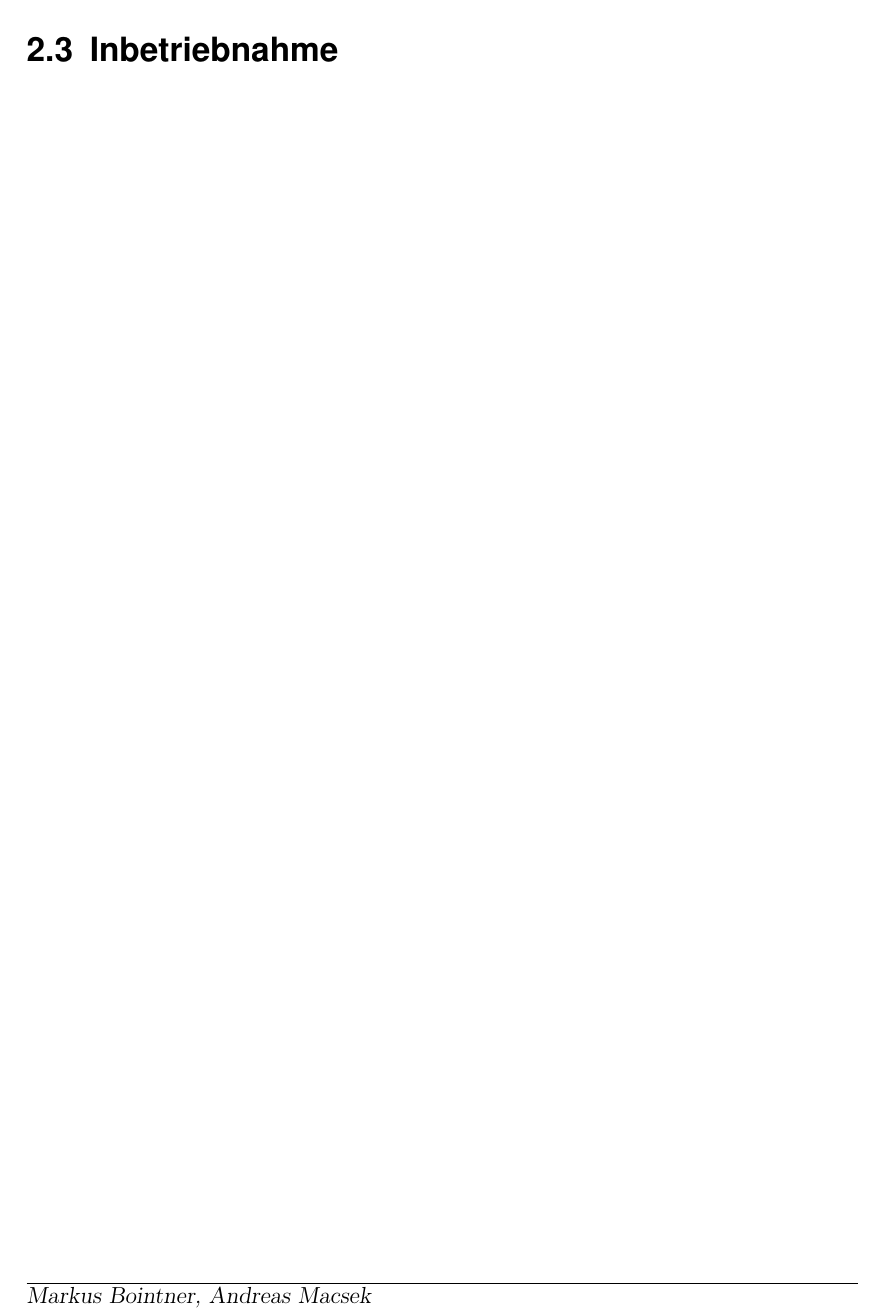
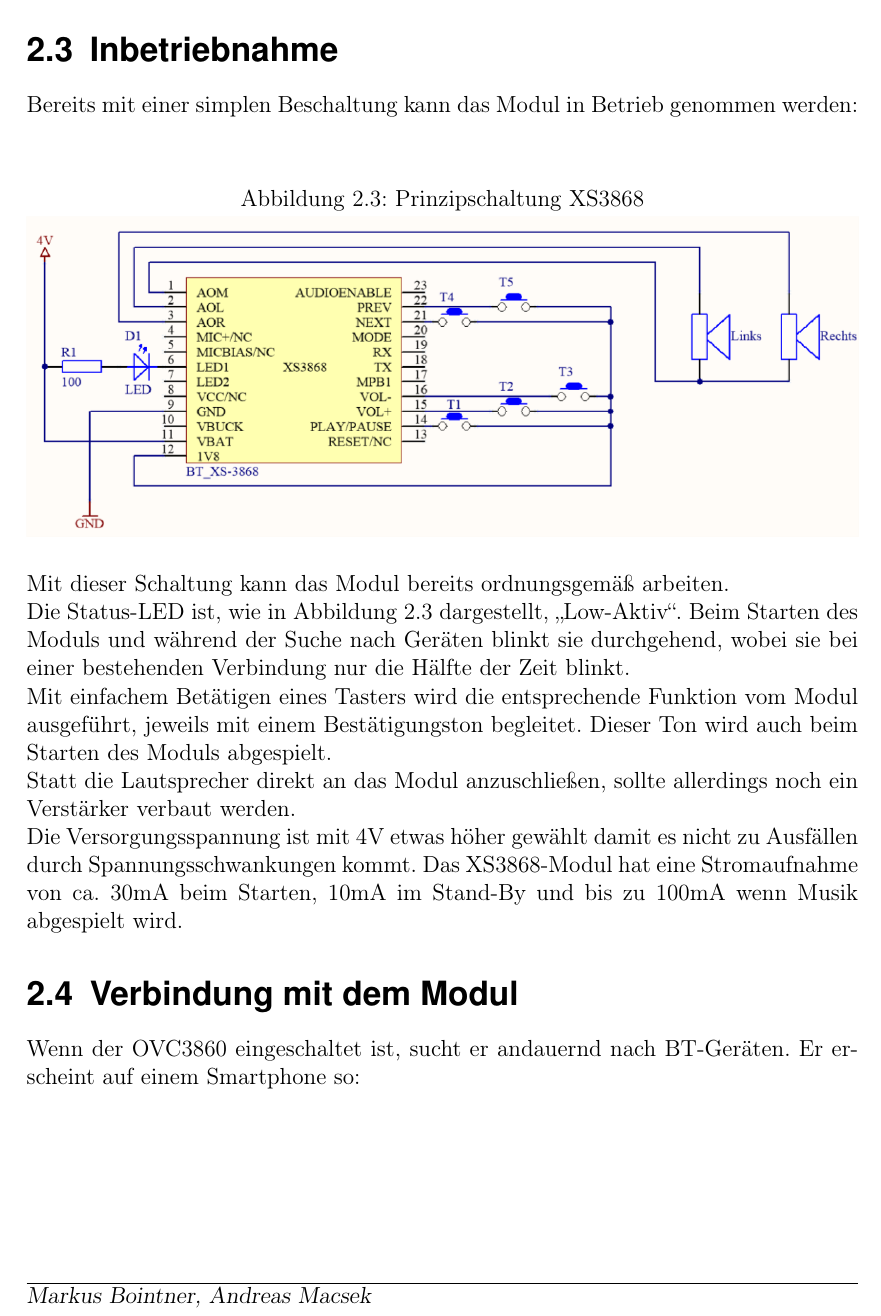
Before and after one commit to crazyskater9/Bluetooth-Modul-Projektarbeit, a LaTeX document (Projektarbeit.tex, which reads Bluetooth-Modul.tex): part of page 6 of 9, cut so that both start at the same text. Compiled offline with pdfLaTeX; an older LaTeX class or package is replaced by its successor.

Commit message:
Inbetriebnahme fertig

```diff
--- a/Bluetooth-Modul.tex
+++ b/Bluetooth-Modul.tex
@@ -35,3 +36,19 @@ Die UART-Schnittstelle befindet sich auf den Pins 18-19.\\
 Außerdem verfügt das Modul auch über eine Mikrofon-Funktion, die aber in diesem Projekt nicht verwendet wird.
 
 \section{Inbetriebnahme}
+Bereits mit einer simplen Beschaltung kann das Modul in Betrieb genommen werden:
+\begin{figure} [h]
+	\centering
+	\caption{Prinzipschaltung XS3868}
+	\includegraphics[width=1\textwidth]{img/XS3868_Prinzipschaltung}
+\end{figure} \\
+Mit dieser Schaltung kann das Modul bereits ordnungsgemäß arbeiten.\\
+Die Status-LED ist, wie in Abbildung 2.3 dargestellt, \enquote{Low-Aktiv}. Beim Starten des Moduls und während der Suche nach Geräten blinkt sie durchgehend, wobei sie bei einer bestehenden Verbindung nur die Hälfte der Zeit blinkt.\\
+Mit einfachem Betätigen eines Tasters wird die entsprechende Funktion vom Modul ausgeführt, jeweils mit einem Bestätigungston begleitet. Dieser Ton wird auch beim Starten des Moduls abgespielt.\\
+Statt die Lautsprecher direkt an das Modul anzuschließen, sollte allerdings noch ein Verstärker verbaut werden.\\
+Die Versorgungsspannung ist mit 4V etwas höher gewählt damit es nicht zu Ausfällen durch Spannungsschwankungen kommt. Das XS3868-Modul hat eine Stromaufnahme von ca. 30mA beim Starten, 10mA im Stand-By und bis zu 100mA wenn Musik abgespielt wird.
+
+\section{Verbindung mit dem Modul}
+Wenn der OVC3860 eingeschaltet ist, sucht er andauernd nach BT-Geräten. Er erscheint auf einem Smartphone so:
+
+%% HIER FEHLT NOCH EIN BILD!!!!!
```
Also changed, not shown: Projektarbeit.pdf, img/XS3868_Prinzipschaltung.png (added), Bluetooth-Modul.tex (1 more changed lines), 6 other files.
